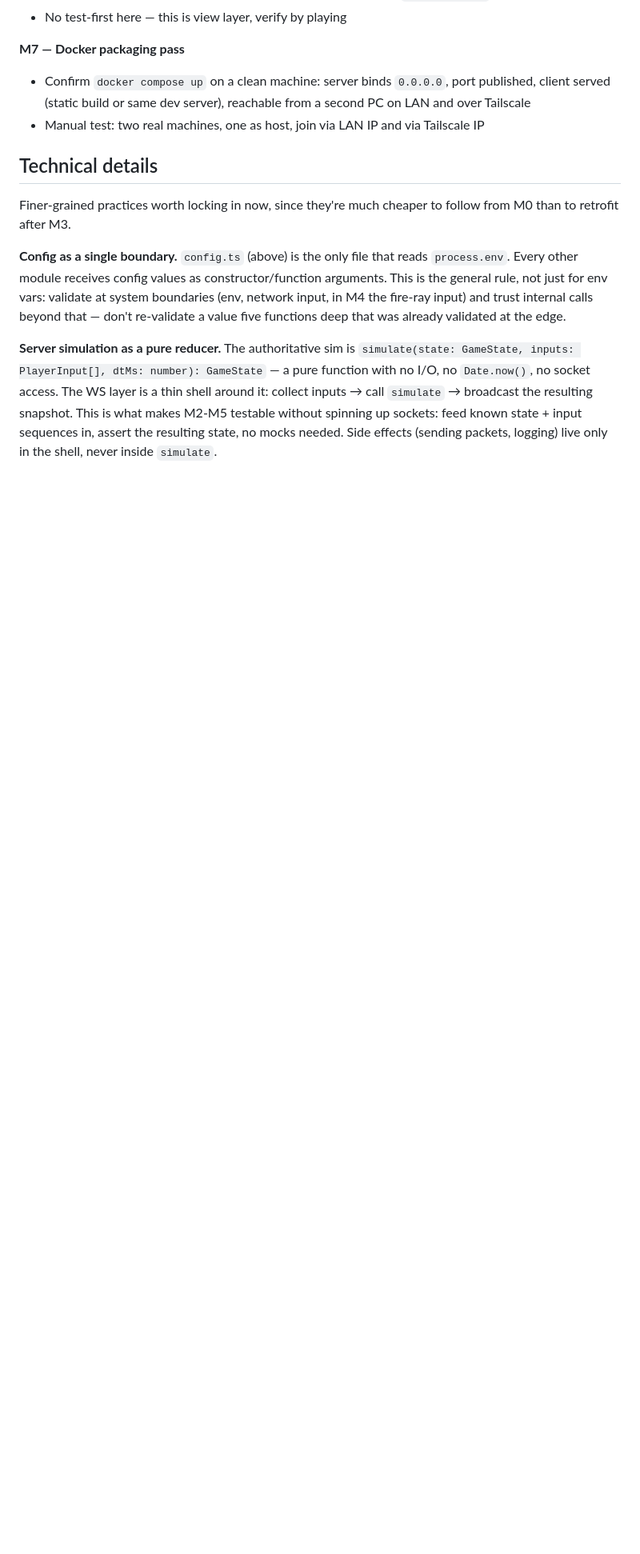
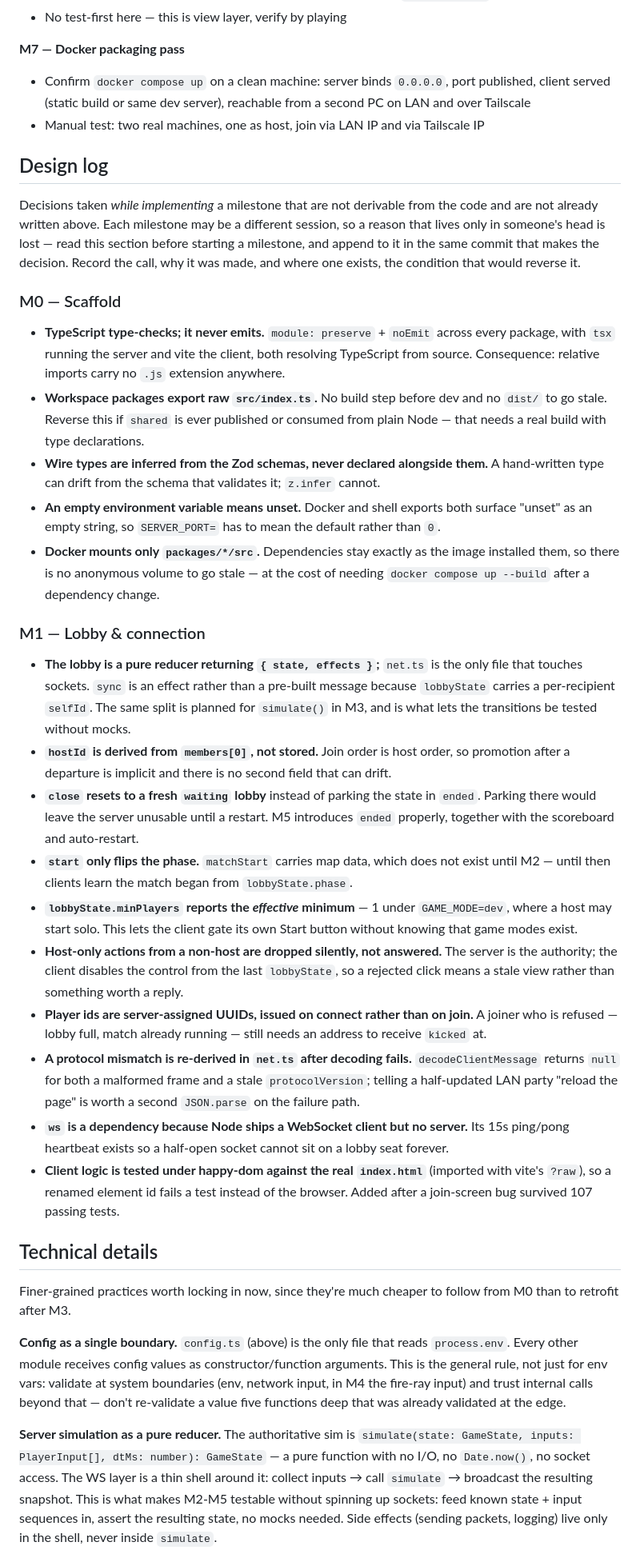
Before and after one commit to steamban/web-fps, a Markdown page: PLAN.md, the part around one of its changes. Shown at 80% size. GitHub-like rendering; blank space fills up the shorter version.

```diff
--- a/PLAN.md
+++ b/PLAN.md
@@ -107,6 +148,62 @@ Each milestone ends in something you can run and see working. TDD means: for M2
 - Confirm `docker compose up` on a clean machine: server binds `0.0.0.0`, port published, client served (static build or same dev server), reachable from a second PC on LAN and over Tailscale
 - Manual test: two real machines, one as host, join via LAN IP and via Tailscale IP
 
+## Design log
+
+Decisions taken *while implementing* a milestone that are not derivable from the code and are
+not already written above. Each milestone may be a different session, so a reason that lives
+only in someone's head is lost — read this section before starting a milestone, and append to
+it in the same commit that makes the decision. Record the call, why it was made, and where one
+exists, the condition that would reverse it.
+
+### M0 — Scaffold
+
+- **TypeScript type-checks; it never emits.** `module: preserve` + `noEmit` across every
+  package, with `tsx` running the server and vite the client, both resolving TypeScript from
+  source. Consequence: relative imports carry no `.js` extension anywhere.
+- **Workspace packages export raw `src/index.ts`.** No build step before dev and no `dist/`
+  to go stale. Reverse this if `shared` is ever published or consumed from plain Node — that
+  needs a real build with type declarations.
+- **Wire types are inferred from the Zod schemas, never declared alongside them.** A
+  hand-written type can drift from the schema that validates it; `z.infer` cannot.
+- **An empty environment variable means unset.** Docker and shell exports both surface
+  "unset" as an empty string, so `SERVER_PORT=` has to mean the default rather than `0`.
+- **Docker mounts only `packages/*/src`.** Dependencies stay exactly as the image installed
+  them, so there is no anonymous volume to go stale — at the cost of needing
+  `docker compose up --build` after a dependency change.
+
+### M1 — Lobby & connection
+
+- **The lobby is a pure reducer returning `{ state, effects }`;** `net.ts` is the only file
+  that touches sockets. `sync` is an effect rather than a pre-built message because
+  `lobbyState` carries a per-recipient `selfId`. The same split is planned for `simulate()`
+  in M3, and is what lets the transitions be tested without mocks.
+- **`hostId` is derived from `members[0]`, not stored.** Join order is host order, so
+  promotion after a departure is implicit and there is no second field that can drift.
+- **`close` resets to a fresh `waiting` lobby** instead of parking the state in `ended`.
+  Parking there would leave the server unusable until a restart. M5 introduces `ended`
+  properly, together with the scoreboard and auto-restart.
+- **`start` only flips the phase.** `matchStart` carries map data, which does not exist until
+  M2 — until then clients learn the match began from `lobbyState.phase`.
+- **`lobbyState.minPlayers` reports the *effective* minimum** — 1 under `GAME_MODE=dev`,
+  where a host may start solo. This lets the client gate its own Start button without
+  knowing that game modes exist.
+- **Host-only actions from a non-host are dropped silently, not answered.** The server is the
+  authority; the client disables the control from the last `lobbyState`, so a rejected click
+  means a stale view rather than something worth a reply.
+- **Player ids are server-assigned UUIDs, issued on connect rather than on join.** A joiner
+  who is refused — lobby full, match already running — still needs an address to receive
+  `kicked` at.
+- **A protocol mismatch is re-derived in `net.ts` after decoding fails.**
+  `decodeClientMessage` returns `null` for both a malformed frame and a stale
+  `protocolVersion`; telling a half-updated LAN party "reload the page" is worth a second
+  `JSON.parse` on the failure path.
+- **`ws` is a dependency because Node ships a WebSocket client but no server.** Its 15s
+  ping/pong heartbeat exists so a half-open socket cannot sit on a lobby seat forever.
+- **Client logic is tested under happy-dom against the real `index.html`** (imported with
+  vite's `?raw`), so a renamed element id fails a test instead of the browser. Added after a
+  join-screen bug survived 107 passing tests.
+
 ## Technical details
 
 Finer-grained practices worth locking in now, since they're much cheaper to follow from M0 than to retrofit after M3.
```
Also changed, not shown: other parts of PLAN.md (+41 -0 lines), CLAUDE.md (added, +27 -0 lines).
